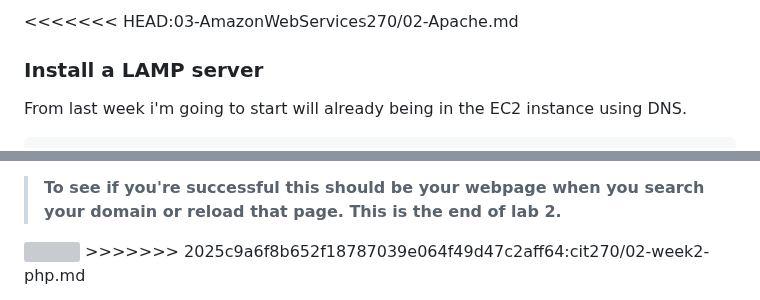
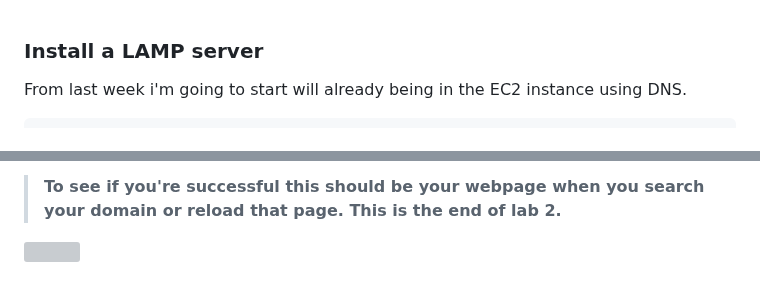
Before and after one commit to Csimmons117/csun_cit, a Markdown page: 03-AmazonWebServices270/02-Apache.md, 2 parts joined by grey strips. Rendered like a GitHub page; grey boxes are pictures that could not be loaded.

```diff
--- a/03-AmazonWebServices270/02-Apache.md
+++ b/03-AmazonWebServices270/02-Apache.md
@@ -1,4 +1,3 @@
-<<<<<<< HEAD:03-AmazonWebServices270/02-Apache.md
 ### Install a LAMP server
 
 From last week i'm going to start will already being in the EC2 instance using DNS.
@@ -243,4 +242,3 @@ To exit this file you can press:
 3. Press **Enter**
 > **To see if you're successful this should be your webpage when you search your domain or reload that page. This is the end of lab 2.**
 <img src="./pictures/php.png" width=600px>
->>>>>>> 2025c9a6f8b652f18787039e064f49d47c2aff64:cit270/02-week2-php.md
```
